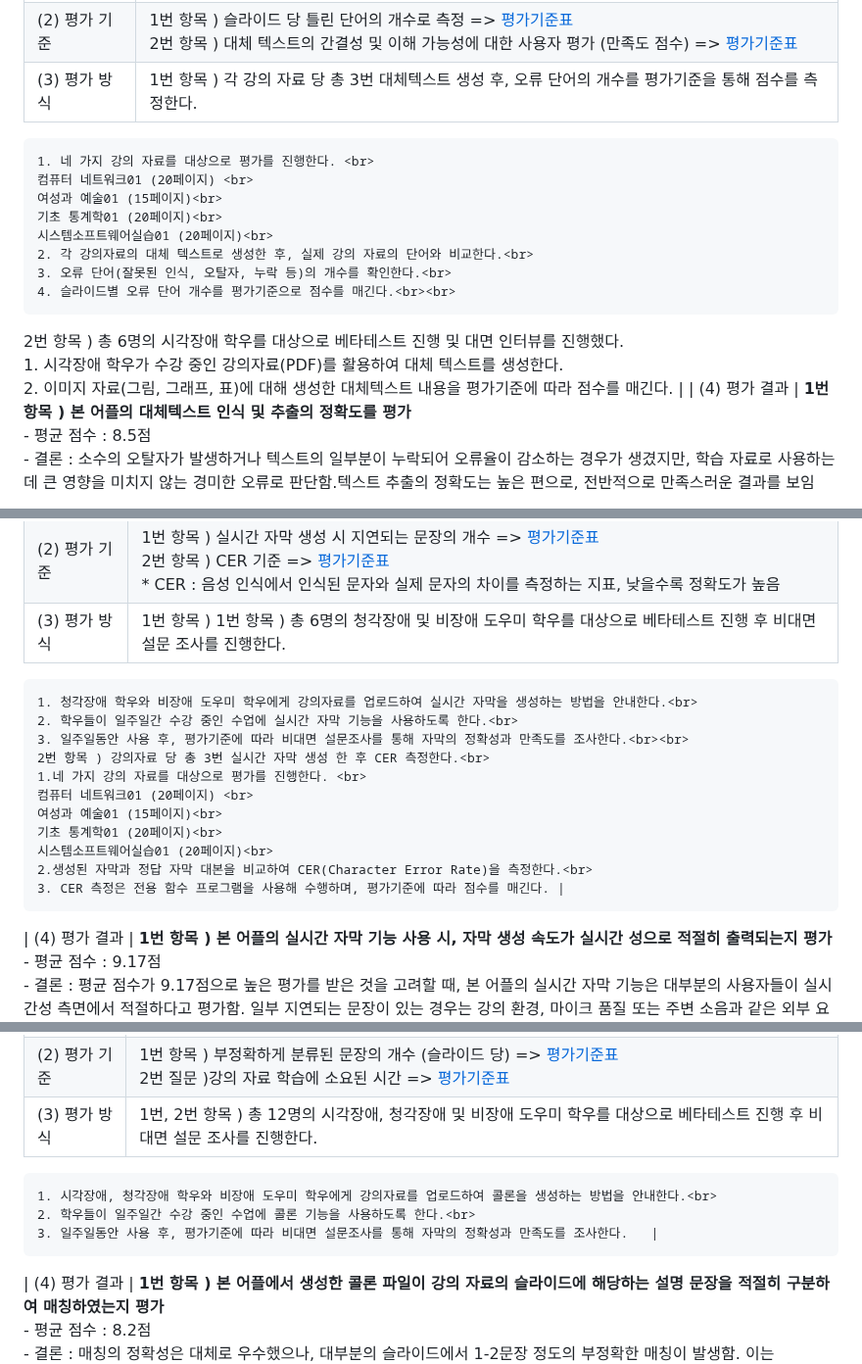
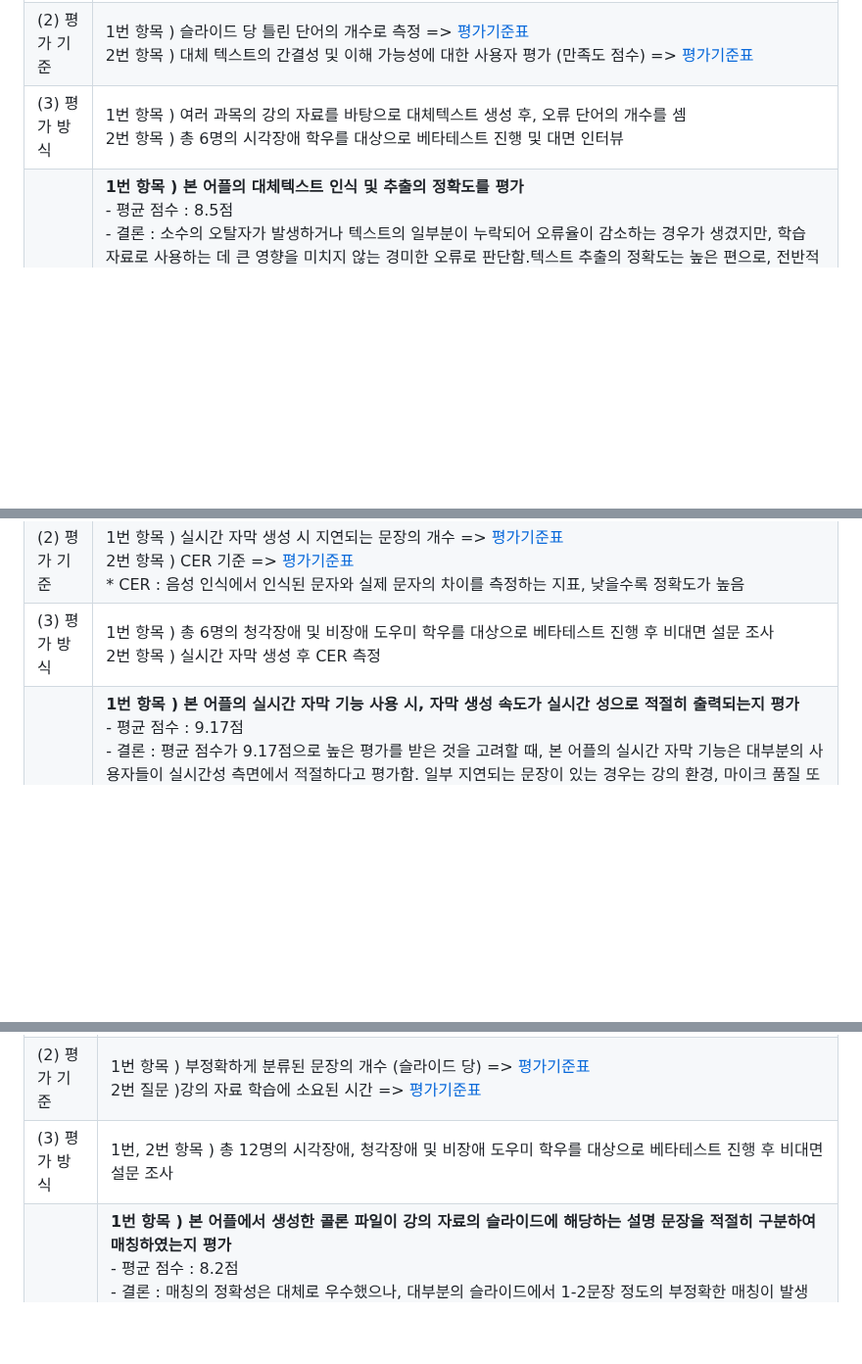
Before and after one commit to WarmElephantMario/COMMA, a Markdown page: 01-따뜻한코끼리마리오-최종보고서-2024-12-11-v0.md, 3 parts joined by grey strips. Shown at 98% size. Rendered like a GitHub page; blank space fills up the shorter version.

Commit message:
Revert "Update 01-따뜻한코끼리마리오-최종보고서-2024-12-11-v0.md"

```diff
--- a/01-따뜻한코끼리마리오-최종보고서-2024-12-11-v0.md
+++ b/01-따뜻한코끼리마리오-최종보고서-2024-12-11-v0.md
@@ -46,18 +46,7 @@
 |:---   |---  |
 | (1) 평가 항목  | 1. 강의 자료 내 **텍스트 인식 및 추출의 정확도**(OCR)<br> 2. 강의 자료 내 시각적 자료(표, 그래프, 사진)에 대한 **대체텍스트의 설명 적절성**  |
 | (2) 평가 기준  | 1번 항목 ) 슬라이드 당 틀린 단어의 개수로 측정 => [평가기준표](#대체텍스트-평가기준-1)<br>2번 항목 ) 대체 텍스트의 간결성 및 이해 가능성에 대한 사용자 평가 (만족도 점수) => [평가기준표](#대체텍스트-평가기준-2)  |
-| (3) 평가 방식   | 1번 항목 ) 각 강의 자료 당 총 3번 대체텍스트 생성 후, 오류 단어의 개수를 평가기준을 통해 점수를 측정한다.<br>
-    1. 네 가지 강의 자료를 대상으로 평가를 진행한다. <br>
-    컴퓨터 네트워크01 (20페이지) <br>
-    여성과 예술01 (15페이지)<br>
-    기초 통계학01 (20페이지)<br>
-    시스템소프트웨어실습01 (20페이지)<br>
-    2. 각 강의자료의 대체 텍스트로 생성한 후, 실제 강의 자료의 단어와 비교한다.<br>
-    3. 오류 단어(잘못된 인식, 오탈자, 누락 등)의 개수를 확인한다.<br>
-    4. 슬라이드별 오류 단어 개수를 평가기준으로 점수를 매긴다.<br><br>
-2번 항목 ) 총 6명의 시각장애 학우를 대상으로 베타테스트 진행 및 대면 인터뷰를 진행했다.<br>
-    1. 시각장애 학우가 수강 중인 강의자료(PDF)를 활용하여 대체 텍스트를 생성한다.<br>
-    2. 이미지 자료(그림, 그래프, 표)에 대해 생성한 대체텍스트 내용을 평가기준에 따라 점수를 매긴다. |
+| (3) 평가 방식   | 1번 항목 ) 여러 과목의 강의 자료를 바탕으로 대체텍스트 생성 후, 오류 단어의 개수를 셈<br> 2번 항목 ) 총 6명의 시각장애 학우를 대상으로 베타테스트 진행 및 대면 인터뷰 |
 | (4) 평가 결과  | **1번 항목 ) 본 어플의 대체텍스트 인식 및 추출의 정확도를 평가**<br>- 평균 점수 : 8.5점<br>- 결론 : 소수의 오탈자가 발생하거나 텍스트의 일부분이 누락되어 오류율이 감소하는 경우가 생겼지만, 학습 자료로 사용하는 데 큰 영향을 미치지 않는 경미한 오류로 판단함.텍스트 추출의 정확도는 높은 편으로, 전반적으로 만족스러운 결과를 보임<br><br> **2번 항목 ) 생성된 대체텍스트의 설명이 적절한지 평가**<br>- 평균 점수 : 9.0점<br> - 결론 : 일부 자료에서 (그래프 등) 세부적인 추가 설명이 부족하거나 직관성이 떨어진다는 의견이 있었으나, 해당 자료형에 대한 설명 형식을 보완한다면 해결 가능한 문제로 보임. 대다수의 사용자들이 대체텍스트만으로 강의 자료의 내용을 충분히 이해할 수 있다고 응답함. 생성된 텍스트는 강의 자료의 주요 정보를 명확히 전달하며, 사용자의 만족도가 높은 수준임.<br><br>|
 
 <h3 id="(2) 실시간자막생성기능평가"> 2. 실시간 자막 생성 기능 평가</h3>
@@ -66,18 +55,7 @@
 |:---  |---  |
 | (1) 평가 항목 | 1. 실시간 자막의 **출력 속도**<br>2. 생성되는 **실시간 자막의 정확도**   |
 | (2) 평가 기준 | 1번 항목 ) 실시간 자막 생성 시 지연되는 문장의 개수 => [평가기준표](#실시간자막-평가기준-1)<br>2번 항목 ) CER 기준 => [평가기준표](#실시간자막-평가기준-2)<br>* CER : 음성 인식에서 인식된 문자와 실제 문자의 차이를 측정하는 지표, 낮을수록 정확도가 높음   |
-| (3) 평가 방식 | 1번 항목 ) 1번 항목 ) 총 6명의 청각장애 및 비장애 도우미 학우를 대상으로 베타테스트 진행 후 비대면 설문 조사를 진행한다. <br>
-    1. 청각장애 학우와 비장애 도우미 학우에게 강의자료를 업로드하여 실시간 자막을 생성하는 방법을 안내한다.<br>
-    2. 학우들이 일주일간 수강 중인 수업에 실시간 자막 기능을 사용하도록 한다.<br>
-    3. 일주일동안 사용 후, 평가기준에 따라 비대면 설문조사를 통해 자막의 정확성과 만족도를 조사한다.<br><br>
-    2번 항목 ) 강의자료 당 총 3번 실시간 자막 생성 한 후 CER 측정한다.<br>
-    1.네 가지 강의 자료를 대상으로 평가를 진행한다. <br>
-    컴퓨터 네트워크01 (20페이지) <br>
-    여성과 예술01 (15페이지)<br>
-    기초 통계학01 (20페이지)<br>
-    시스템소프트웨어실습01 (20페이지)<br>
-    2.생성된 자막과 정답 자막 대본을 비교하여 CER(Character Error Rate)을 측정한다.<br>
-    3. CER 측정은 전용 함수 프로그램을 사용해 수행하며, 평가기준에 따라 점수를 매긴다. |
+| (3) 평가 방식 | 1번 항목 ) 총 6명의 청각장애 및 비장애 도우미 학우를 대상으로 베타테스트 진행 후 비대면 설문 조사 <br> 2번 항목 ) 실시간 자막 생성 후 CER 측정 |
 | (4) 평가 결과 | **1번 항목 ) 본 어플의 실시간 자막 기능 사용 시, 자막 생성 속도가 실시간 성으로 적절히 출력되는지 평가**<br>- 평균 점수 : 9.17점<br>- 결론 : 평균 점수가 9.17점으로 높은 평가를 받은 것을 고려할 때, 본 어플의 실시간 자막 기능은 대부분의 사용자들이 실시간성 측면에서 적절하다고 평가함. 일부 지연되는 문장이 있는 경우는 강의 환경, 마이크 품질 또는 주변 소음과 같은 외부 요인에 의해 발생할 수 있음. 그럼에도 불구하고, 전반적으로 실시간 자막 생성은 원활하게 이루어짐.<br><br><img src="readme/자막평가결과.png" width="700" /><br><br>**2번 항목 ) 생성된 실시간 자막의 정확도 평가**<br>- CER 측정 결과 : 10.870% (우수)<br>- 결론 : 측정된 CER 값은 10.870%로, 평가 기준에 따라 우수에 해당함. 이는 생성된 실시간 자막이 정확하며, 대부분의 발화를 효과적으로 반영하고 있음을 나타냄.<br><br> |
 
 <h3 id="(3) 콜론생성기능평가"> 3. 콜론 생성 기능 평가</h3>
@@ -86,10 +64,7 @@
 |:---  |---  |
 | (1) 평가 항목 | 1. 속기록과 강의 자료 사이 **문단 매칭의 정확성**<br>2. 소요되는 **강의 자료 학습 시간**  |
 | (2) 평가 기준 | 1번 항목 ) 부정확하게 분류된 문장의 개수 (슬라이드 당) => [평가기준표](#콜론-평가기준-1)<br> 2번 질문 )강의 자료 학습에 소요된 시간 => [평가기준표](#콜론-평가기준-2)  |
-| (3) 평가 방식 | 1번, 2번 항목 ) 총 12명의 시각장애, 청각장애 및 비장애 도우미 학우를 대상으로 베타테스트 진행 후 비대면 설문 조사를 진행한다.<br>
-    1. 시각장애, 청각장애 학우와 비장애 도우미 학우에게 강의자료를 업로드하여 콜론을 생성하는 방법을 안내한다.<br>
-    2. 학우들이 일주일간 수강 중인 수업에 콜론 기능을 사용하도록 한다.<br>
-    3. 일주일동안 사용 후, 평가기준에 따라 비대면 설문조사를 통해 자막의 정확성과 만족도를 조사한다.   |
+| (3) 평가 방식 | 1번, 2번 항목 ) 총 12명의 시각장애, 청각장애 및 비장애 도우미 학우를 대상으로 베타테스트 진행 후 비대면 설문 조사   |
 | (4) 평가 결과 | **1번 항목 ) 본 어플에서 생성한 콜론 파일이 강의 자료의 슬라이드에 해당하는 설명 문장을 적절히 구분하여 매칭하였는지 평가**<br>- 평균 점수 : 8.2점<br>- 결론 : 매칭의 정확성은 대체로 우수했으나, 대부분의 슬라이드에서 1-2문장 정도의 부정확한 매칭이 발생함. 이는 Overfitting 방지를 위해 한 텍스트 파일을 200토큰 단위 (약 2문장)로 묶는 방식에서 기인한 것으로, 전체적으로 정확도를 높이기 위한 최소 수준의 오류율임.<br><br><img src="readme/콜론구분결과.png" width="700" /><br><br> **2번 항목 ) 콜론 자료를 생성하는 데 소요되는 시간의 적절함 평가**<br>- 평균 점수 : 8.3점<br>- 결론 : 대부분의 경우 콜론 파일의 생성 시간이 효율적이고 짧은 수준으로 평가되었음. 사용자 경험에 의하면, 이는 학습 경험을 저해하지 않을 정도의 유의미하게 짧은 수준으로 평가됨.<br><br><img src="readme/콜론생성시간결과.png" width="700" /> <br><br> |
 
 <br>
```
